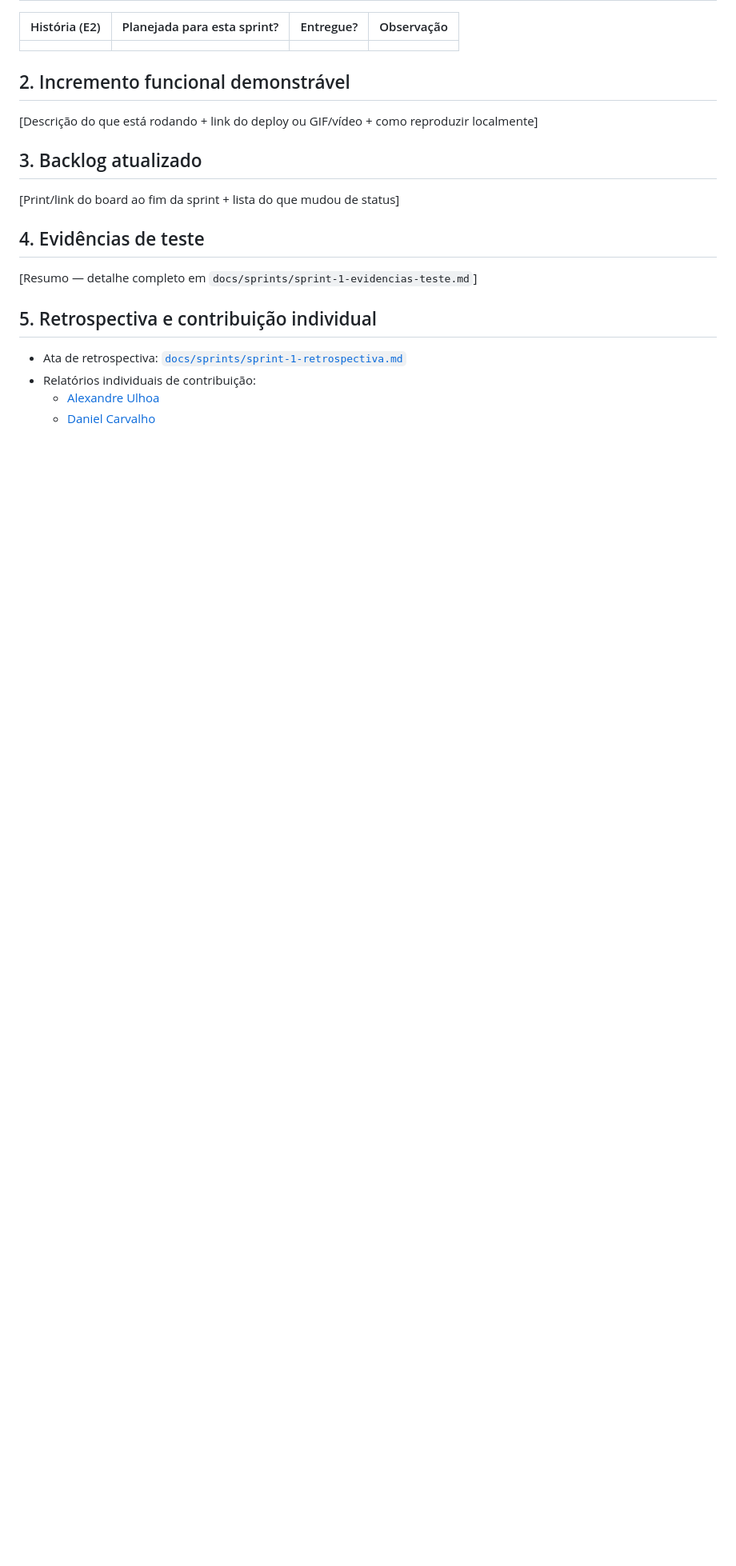
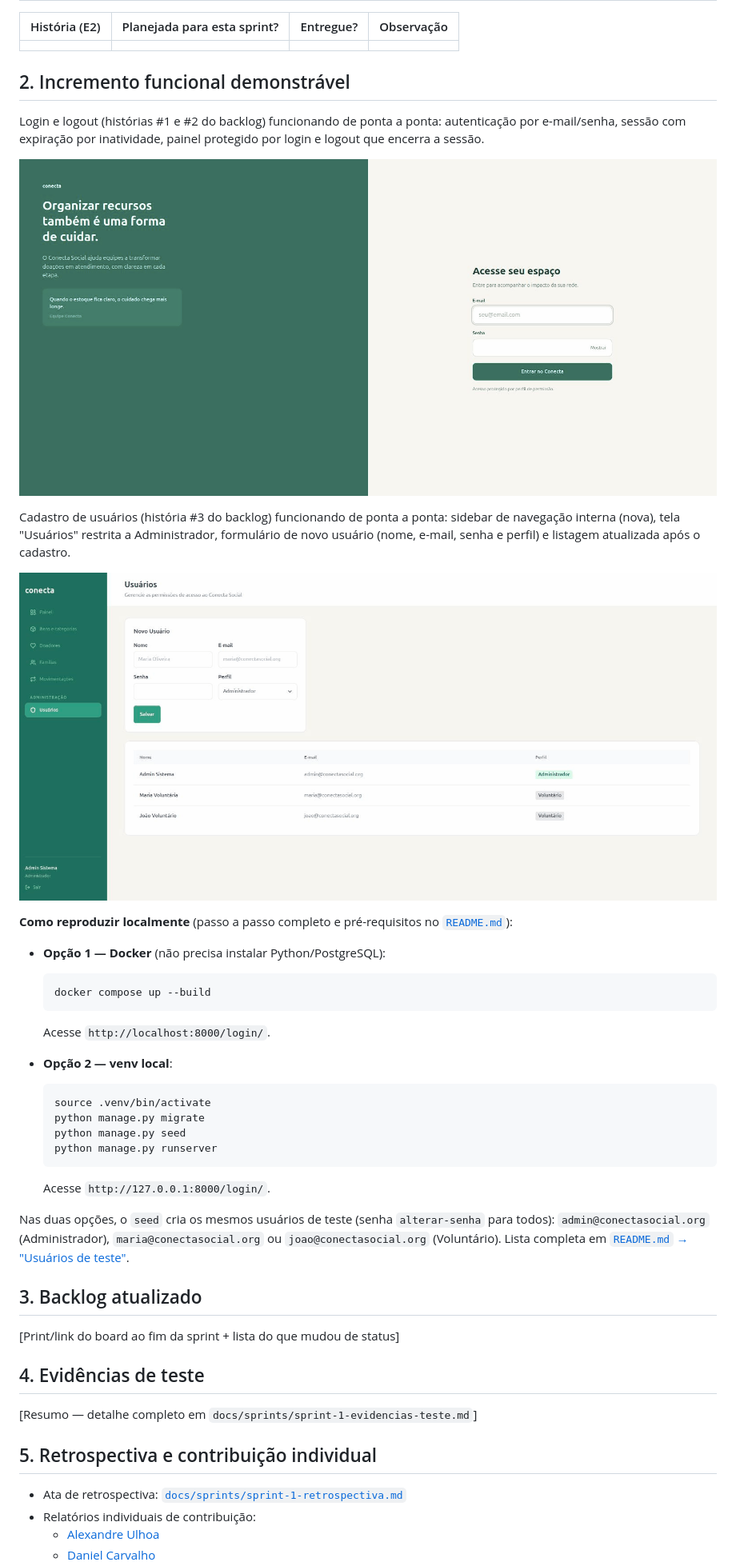
Before and after one commit to Antonio-pf/projeto-eng-soft, a Markdown page: docs/sprints/sprint-1-relatorio.md, the part around one of its changes. Shown at 80% size. GitHub-like rendering; pictures changed too: docs/sprints/assets/conecta-social-cadastro-usuario.gif (added), docs/sprints/assets/conecta-social-login-logout.gif (added); blank space fills up the shorter version.

````diff
--- a/docs/sprints/sprint-1-relatorio.md
+++ b/docs/sprints/sprint-1-relatorio.md
@@ -11,7 +11,41 @@
 
 ## 2. Incremento funcional demonstrável
 
-[Descrição do que está rodando + link do deploy ou GIF/vídeo + como reproduzir localmente]
+Login e logout (histórias #1 e #2 do backlog) funcionando de ponta a ponta:
+autenticação por e-mail/senha, sessão com expiração por inatividade, painel
+protegido por login e logout que encerra a sessão.
+
+![Fluxo de login e logout](assets/conecta-social-login-logout.gif)
+
+Cadastro de usuários (história #3 do backlog) funcionando de ponta a ponta:
+sidebar de navegação interna (nova), tela "Usuários" restrita a
+Administrador, formulário de novo usuário (nome, e-mail, senha e perfil) e
+listagem atualizada após o cadastro.
+
+![Fluxo de cadastro de usuário](assets/conecta-social-cadastro-usuario.gif)
+
+**Como reproduzir localmente** (passo a passo completo e pré-requisitos no
+[`README.md`](../../README.md)):
+
+- **Opção 1 — Docker** (não precisa instalar Python/PostgreSQL):
+  ```bash
+  docker compose up --build
+  ```
+  Acesse `http://localhost:8000/login/`.
+
+- **Opção 2 — venv local**:
+  ```bash
+  source .venv/bin/activate
+  python manage.py migrate
+  python manage.py seed
+  python manage.py runserver
+  ```
+  Acesse `http://127.0.0.1:8000/login/`.
+
+Nas duas opções, o `seed` cria os mesmos usuários de teste (senha
+`alterar-senha` para todos): `admin@conectasocial.org` (Administrador),
+`maria@conectasocial.org` ou `joao@conectasocial.org` (Voluntário). Lista
+completa em [`README.md` → "Usuários de teste"](../../README.md#usuários-de-teste).
 
 ## 3. Backlog atualizado
 
````
Also changed, not shown: other parts of docs/sprints/sprint-1-relatorio.md (+0 -1 lines), docs/perguntas-preparatorios.md (added, +198 -0 lines), docs/sprints/sprint-1-evidencias-teste.md (+26 -2 lines).
